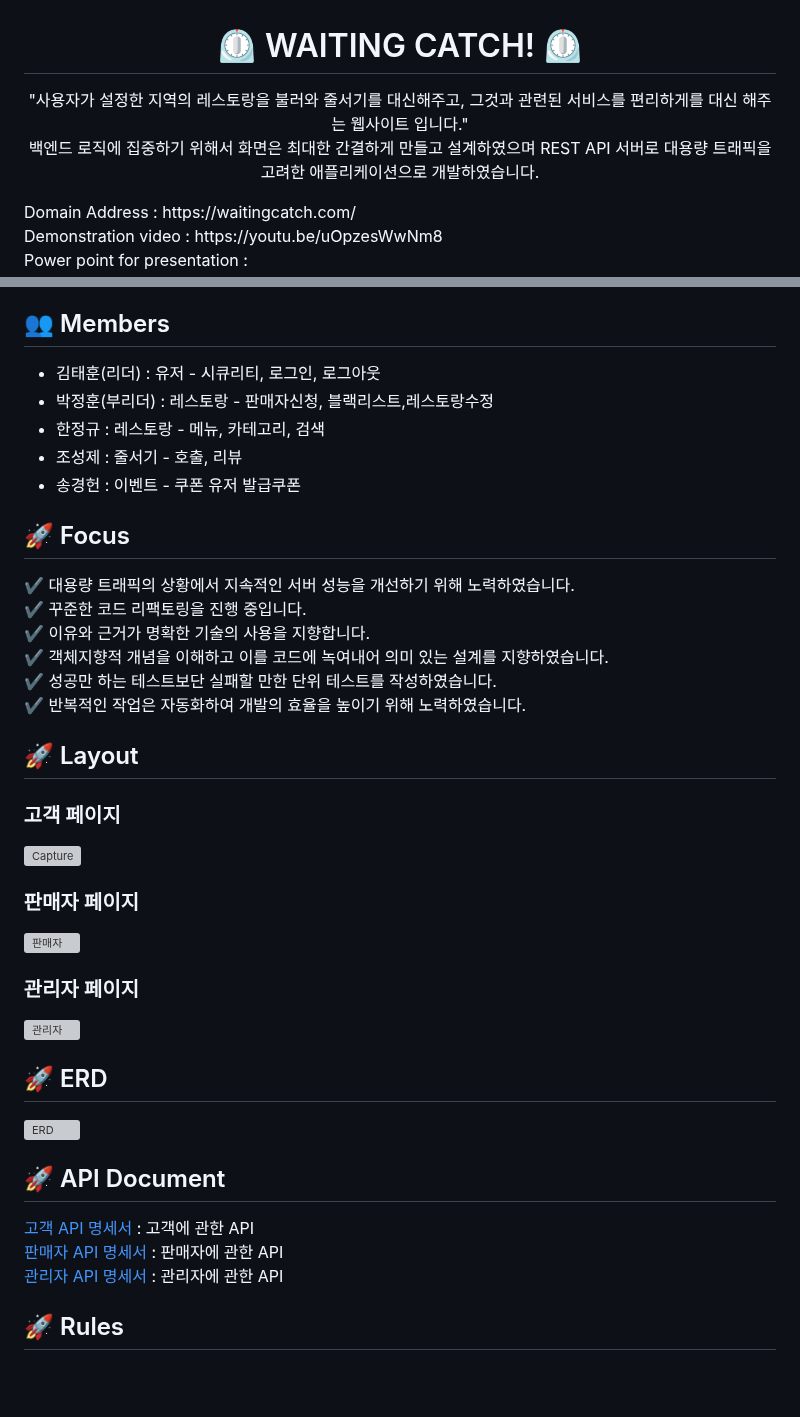
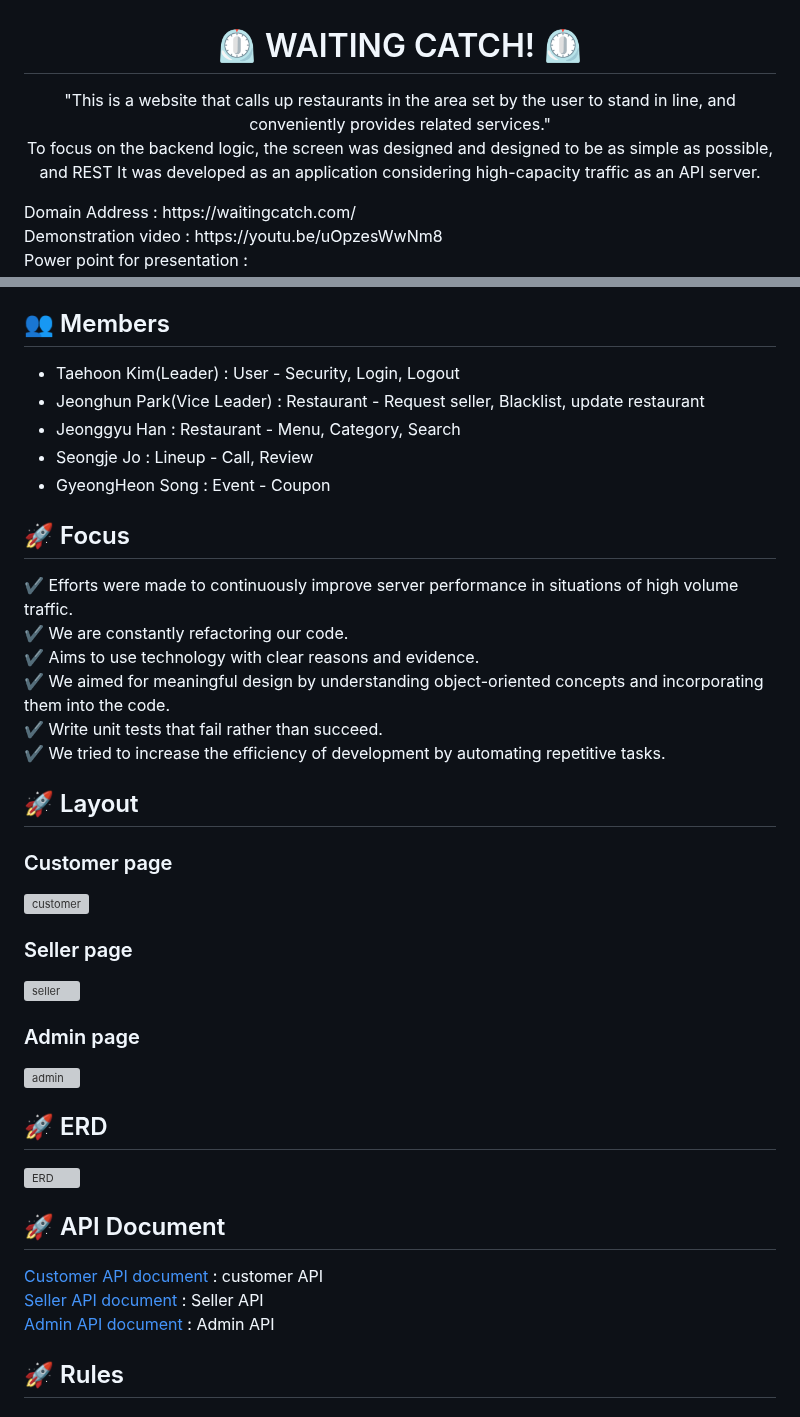
Before and after one commit to mitoconcrete/waiting-catch-project, a Markdown page: README.md, 2 parts joined by grey strips. GitHub-like rendering; blank space fills up the shorter version; grey boxes are pictures that could not be loaded.

```diff
--- a/README.md
+++ b/README.md
@@ -2,7 +2,7 @@
  ⏲️ WAITING CATCH! ⏲️
 </h1>
 <p align="center">
-"사용자가 설정한 지역의 레스토랑을 불러와 줄서기를 대신해주고, 그것과 관련된 서비스를 편리하게를 대신 해주는 웹사이트 입니다."<br> 백엔드 로직에 집중하기 위해서 화면은 최대한 간결하게 만들고 설계하였으며 REST API 서버로 대용량 트래픽을 고려한 애플리케이션으로 개발하였습니다. </p>
+"This is a website that calls up restaurants in the area set by the user to stand in line, and conveniently provides related services."<br> To focus on the backend logic, the screen was designed and designed to be as simple as possible, and REST It was developed as an application considering high-capacity traffic as an API server.</p>
 <div> Domain Address : https://waitingcatch.com/</div>
 <div> Demonstration video : https://youtu.be/uOpzesWwNm8</div>
 <div> Power point for presentation : https://www.canva.com/design/DAFbYAA8FFQ/iGdTpqngDDxry0dIod3ujw/view?utm_content=DAFbYAA8FFQ&utm_campaign=designshare&utm_medium=link&utm_source=publishsharelink
@@ -45,46 +45,45 @@
 - [WIKI Home](https://github.com/mitoconcrete/waiting-catch-project/wiki)
 
 ## 👥 Members
-- 김태훈(리더) : 유저 - 시큐리티, 로그인, 로그아웃<br>
-- 박정훈(부리더) : 레스토랑 - 판매자신청, 블랙리스트,레스토랑수정<br>
-- 한정규 : 레스토랑 - 메뉴, 카테고리, 검색<br>
-- 조성제 : 줄서기 - 호출, 리뷰<br>
-- 송경헌 : 이벤트 - 쿠폰 유저 발급쿠폰<br>
+- Taehoon Kim(Leader) : User - Security, Login, Logout<br>
+- Jeonghun Park(Vice Leader) : Restaurant - Request seller, Blacklist, update restaurant<br>
+- Jeonggyu Han : Restaurant - Menu, Category, Search<br>
+- Seongje Jo : Lineup - Call, Review<br>
+- GyeongHeon Song : Event - Coupon<br>
 
 ## :rocket: Focus
 
-:heavy_check_mark: 대용량 트래픽의 상황에서 지속적인 서버 성능을 개선하기 위해 노력하였습니다.
-:heavy_check_mark: 꾸준한 코드 리팩토링을 진행 중입니다.
-:heavy_check_mark: 이유와 근거가 명확한 기술의 사용을 지향합니다.
-:heavy_check_mark: 객체지향적 개념을 이해하고 이를 코드에 녹여내어 의미 있는 설계를 지향하였습니다.
-:heavy_check_mark: 성공만 하는 테스트보단 실패할 만한 단위 테스트를 작성하였습니다.
-:heavy_check_mark: 반복적인 작업은 자동화하여 개발의 효율을 높이기 위해 노력하였습니다.
+:heavy_check_mark: Efforts were made to continuously improve server performance in situations of high volume traffic.
+:heavy_check_mark: We are constantly refactoring our code.
+:heavy_check_mark: Aims to use technology with clear reasons and evidence.
+:heavy_check_mark: We aimed for meaningful design by understanding object-oriented concepts and incorporating them into the code.
+:heavy_check_mark: Write unit tests that fail rather than succeed.
+:heavy_check_mark: We tried to increase the efficiency of development by automating repetitive tasks.
 
 ## :rocket: Layout
 
-### 고객 페이지
+### Customer page
 
-![Capture](https://user-images.githubusercontent.com/83831110/220533919-bda97501-0330-4db4-a49e-16511947230c.png)
+![customer](https://user-images.githubusercontent.com/83831110/220533919-bda97501-0330-4db4-a49e-16511947230c.png)
 
-### 판매자 페이지<br>
+### Seller page<br>
 
-![판매자](https://user-images.githubusercontent.com/83831110/220533662-5c232a94-2fc2-4dc3-9587-2d2c88c4694e.JPG)
+![seller](https://user-images.githubusercontent.com/83831110/220533662-5c232a94-2fc2-4dc3-9587-2d2c88c4694e.JPG)
 
-### 관리자 페이지<br>
+### Admin page<br>
 
-![관리자](https://user-images.githubusercontent.com/83831110/220535096-f96b90c8-b67e-441e-b53a-c779b6d5c343.JPG)
+![admin](https://user-images.githubusercontent.com/83831110/220535096-f96b90c8-b67e-441e-b53a-c779b6d5c343.JPG)
 
 ## :rocket: ERD
 ![ERD](https://user-images.githubusercontent.com/117354616/223995399-17b3c6ed-d2a5-45c3-92df-6f2a3a8c3c0d.png)
 
 ## :rocket: API Document
 
-[고객 API 명세서](https://docs.google.com/spreadsheets/d/1Hhjp6eKlJxv6ZLsFz1xe50t-xMe478o5_Je7RIvn1YA/edit#gid=0) : 고객에 관한
-API<br>
-[판매자 API 명세서](https://docs.google.com/spreadsheets/d/1Hhjp6eKlJxv6ZLsFz1xe50t-xMe478o5_Je7RIvn1YA/edit#gid=787721886) :
-판매자에 관한 API<br>
-[관리자 API 명세서](https://docs.google.com/spreadsheets/d/1Hhjp6eKlJxv6ZLsFz1xe50t-xMe478o5_Je7RIvn1YA/edit#gid=1180646390) :
-관리자에 관한 API<br>
+[Customer API document](https://docs.google.com/spreadsheets/d/1Hhjp6eKlJxv6ZLsFz1xe50t-xMe478o5_Je7RIvn1YA/edit#gid=0) : customer API<br>
+[Seller API document](https://docs.google.com/spreadsheets/d/1Hhjp6eKlJxv6ZLsFz1xe50t-xMe478o5_Je7RIvn1YA/edit#gid=787721886) :
+Seller API<br>
+[Admin API document](https://docs.google.com/spreadsheets/d/1Hhjp6eKlJxv6ZLsFz1xe50t-xMe478o5_Je7RIvn1YA/edit#gid=1180646390) :
+Admin API<br>
 
 ## :rocket: Rules
 
```
